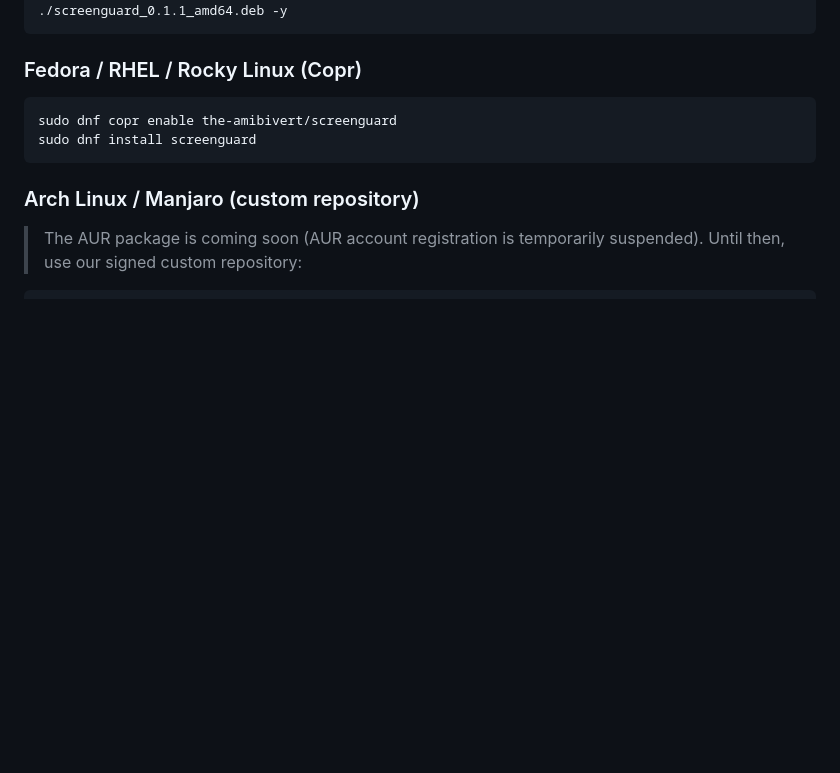
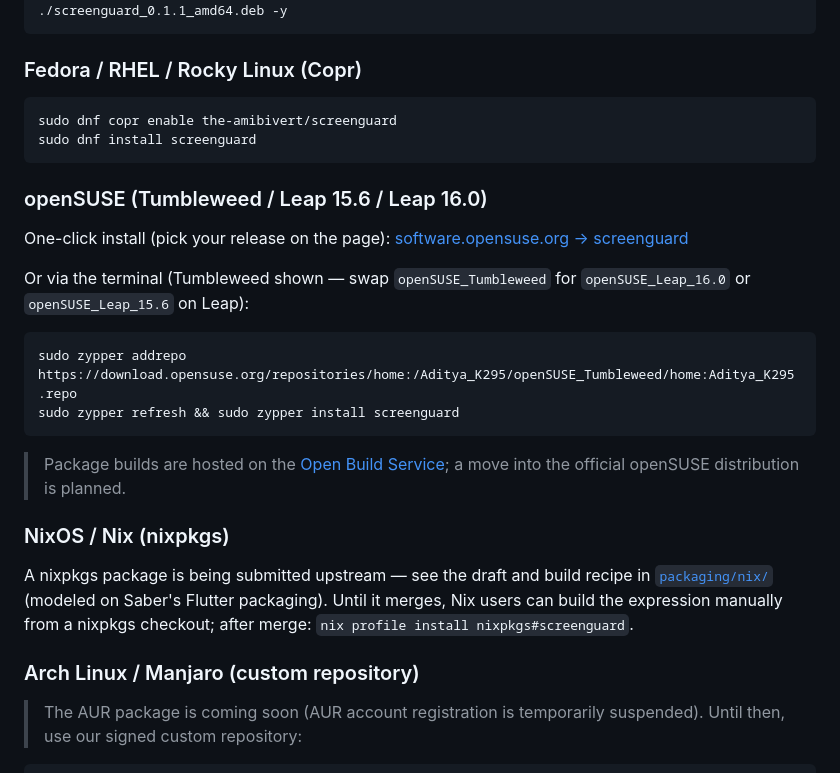
Before and after one commit to adityakrishnan005-a11y/ScreenGuard, a Markdown page: README.md, the part around the change. Drawn GitHub-style; blank space fills up the shorter version.

Commit message:
docs: add openSUSE OBS install instructions and nixpkgs note to README
* openSUSE: one-click link + zypper addrepo commands for Tumbleweed /
  Leap 16.0 / Leap 15.6 (all green builds), link to build.opensuse.org
* Nix: points to packaging/nix draft; 'nix profile install nixpkgs#screenguard' after merge

````diff
--- a/README.md
+++ b/README.md
@@ -166,6 +166,22 @@ sudo dnf copr enable the-amibivert/screenguard
 sudo dnf install screenguard
 ```
 
+### openSUSE (Tumbleweed / Leap 15.6 / Leap 16.0)
+
+One-click install (pick your release on the page):
+[software.opensuse.org → screenguard](https://software.opensuse.org/download.html?project=home%3AAditya_K295&package=screenguard)
+
+Or via the terminal (Tumbleweed shown — swap `openSUSE_Tumbleweed` for `openSUSE_Leap_16.0` or `openSUSE_Leap_15.6` on Leap):
+```bash
+sudo zypper addrepo https://download.opensuse.org/repositories/home:/Aditya_K295/openSUSE_Tumbleweed/home:Aditya_K295.repo
+sudo zypper refresh && sudo zypper install screenguard
+```
+> Package builds are hosted on the [Open Build Service](https://build.opensuse.org/package/show/home:Aditya_K295/screenguard); a move into the official openSUSE distribution is planned.
+
+### NixOS / Nix (nixpkgs)
+
+A nixpkgs package is being submitted upstream — see the draft and build recipe in [`packaging/nix/`](packaging/nix/README.md) (modeled on Saber's Flutter packaging). Until it merges, Nix users can build the expression manually from a nixpkgs checkout; after merge: `nix profile install nixpkgs#screenguard`.
+
 ### Arch Linux / Manjaro (custom repository)
 
 > The AUR package is coming soon (AUR account registration is temporarily suspended). Until then, use our signed custom repository:
````
